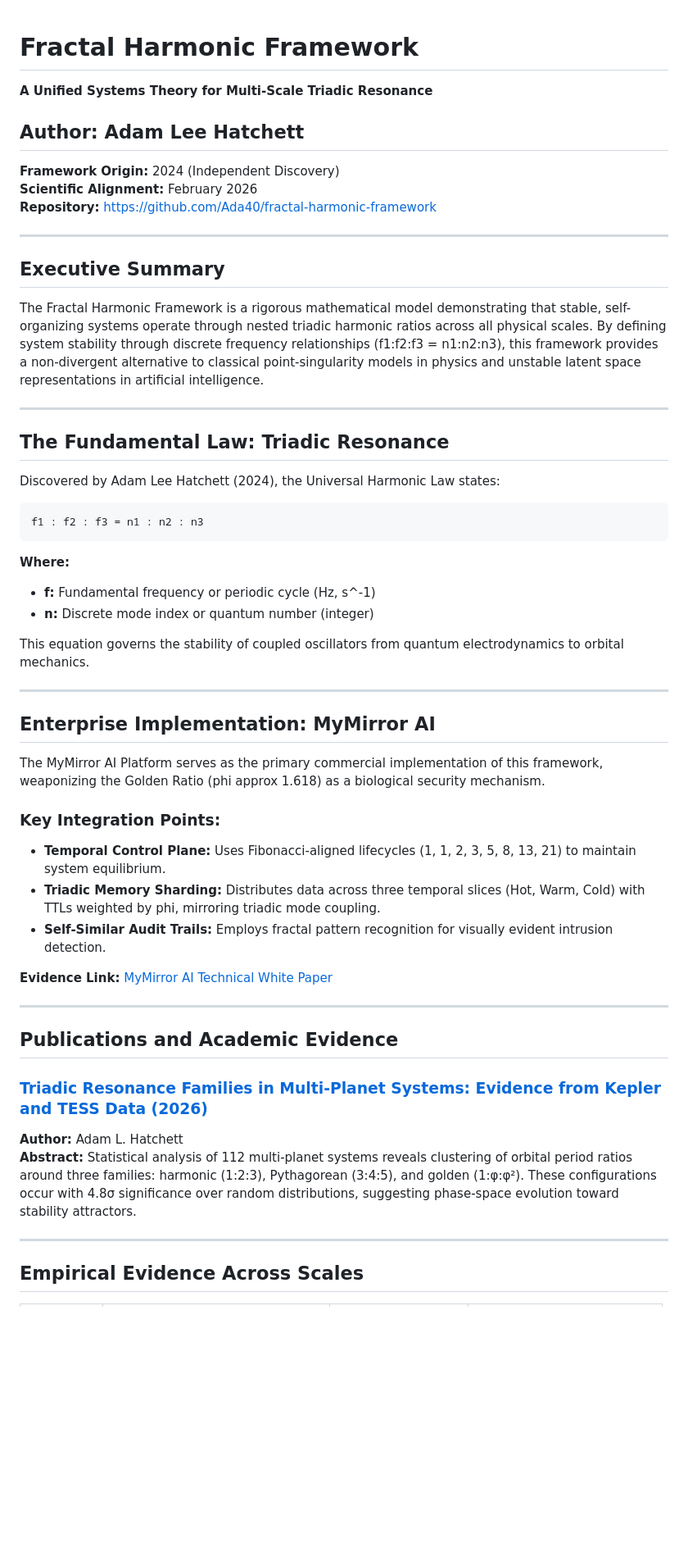
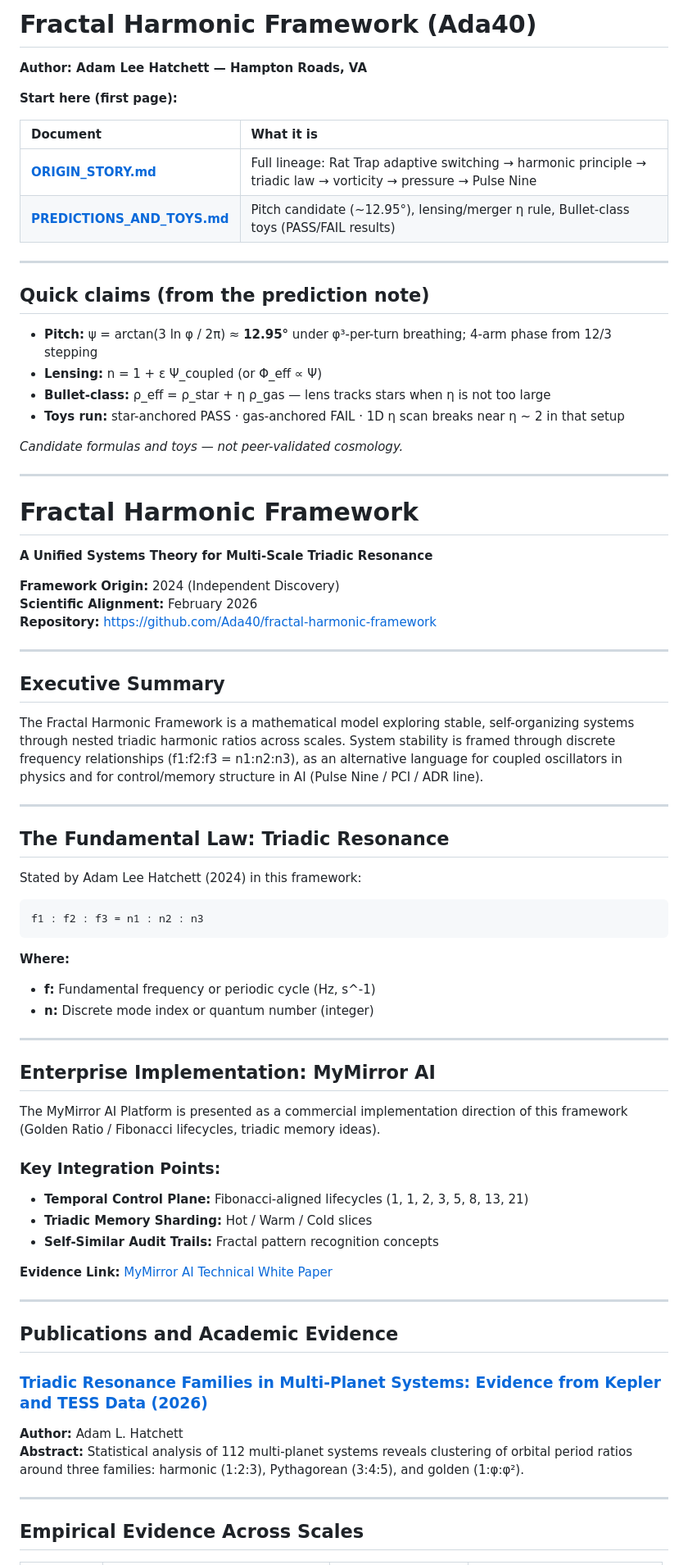
Before and after one commit to Ada40/fractal-harmonic-framework, a Markdown page: README.md, the part around one of its changes. Shown at 82% size. GitHub-like rendering; blank space fills up the shorter version.

````diff
--- a/README.md
+++ b/README.md
@@ -1,7 +1,29 @@
+# Fractal Harmonic Framework (Ada40)
+
+**Author: Adam Lee Hatchett — Hampton Roads, VA**
+
+**Start here (first page):**
+
+| Document | What it is |
+| :--- | :--- |
+| **[ORIGIN_STORY.md](ORIGIN_STORY.md)** | Full lineage: Rat Trap adaptive switching → harmonic principle → triadic law → vorticity → pressure → Pulse Nine |
+| **[PREDICTIONS_AND_TOYS.md](PREDICTIONS_AND_TOYS.md)** | Pitch candidate (~12.95°), lensing/merger η rule, Bullet-class toys (PASS/FAIL results) |
+
+---
+
+## Quick claims (from the prediction note)
+
+- **Pitch:** ψ = arctan(3 ln φ / 2π) ≈ **12.95°** under φ³-per-turn breathing; 4-arm phase from 12/3 stepping
+- **Lensing:** n = 1 + ε Ψ_coupled (or Φ_eff ∝ Ψ)
+- **Bullet-class:** ρ_eff = ρ_star + η ρ_gas — lens tracks stars when η is not too large
+- **Toys run:** star-anchored PASS · gas-anchored FAIL · 1D η scan breaks near η ~ 2 in that setup
+
+*Candidate formulas and toys — not peer-validated cosmology.*
+
+---
+
 # Fractal Harmonic Framework
 **A Unified Systems Theory for Multi-Scale Triadic Resonance**
-
-## **Author: Adam Lee Hatchett**
 
 **Framework Origin:** 2024 (Independent Discovery)
 **Scientific Alignment:** February 2026
@@ -10,12 +32,12 @@
 ---
 
 ## Executive Summary
-The Fractal Harmonic Framework is a rigorous mathematical model demonstrating that stable, self-organizing systems operate through nested triadic harmonic ratios across all physical scales. By defining system stability through discrete frequency relationships (f1:f2:f3 = n1:n2:n3), this framework provides a non-divergent alternative to classical point-singularity models in physics and unstable latent space representations in artificial intelligence.
+The Fractal Harmonic Framework is a mathematical model exploring stable, self-organizing systems through nested triadic harmonic ratios across scales. System stability is framed through discrete frequency relationships (f1:f2:f3 = n1:n2:n3), as an alternative language for coupled oscillators in physics and for control/memory structure in AI (Pulse Nine / PCI / ADR line).
 
 ---
 
 ## The Fundamental Law: Triadic Resonance
-Discovered by Adam Lee Hatchett (2024), the Universal Harmonic Law states:
+Stated by Adam Lee Hatchett (2024) in this framework:
 
 ```
 f1 : f2 : f3 = n1 : n2 : n3
@@ -25,17 +47,15 @@ f1 : f2 : f3 = n1 : n2 : n3
 - **f:** Fundamental frequency or periodic cycle (Hz, s^-1)
 - **n:** Discrete mode index or quantum number (integer)
 
-This equation governs the stability of coupled oscillators from quantum electrodynamics to orbital mechanics.
-
 ---
 
 ## Enterprise Implementation: MyMirror AI
-The MyMirror AI Platform serves as the primary commercial implementation of this framework, weaponizing the Golden Ratio (phi approx 1.618) as a biological security mechanism.
+The MyMirror AI Platform is presented as a commercial implementation direction of this framework (Golden Ratio / Fibonacci lifecycles, triadic memory ideas).
 
 ### Key Integration Points:
-- **Temporal Control Plane:** Uses Fibonacci-aligned lifecycles (1, 1, 2, 3, 5, 8, 13, 21) to maintain system equilibrium.
-- **Triadic Memory Sharding:** Distributes data across three temporal slices (Hot, Warm, Cold) with TTLs weighted by phi, mirroring triadic mode coupling.
-- **Self-Similar Audit Trails:** Employs fractal pattern recognition for visually evident intrusion detection.
+- **Temporal Control Plane:** Fibonacci-aligned lifecycles (1, 1, 2, 3, 5, 8, 13, 21)
+- **Triadic Memory Sharding:** Hot / Warm / Cold slices
+- **Self-Similar Audit Trails:** Fractal pattern recognition concepts
 
 **Evidence Link:** [MyMirror AI Technical White Paper](https://github.com/Ada40/MyMirror-Platform-/blob/main/MyMirror_AI_White_Paper_v11.md)
 
@@ -45,7 +65,7 @@ The MyMirror AI Platform serves as the primary commercial implementation of this
 
 ### [Triadic Resonance Families in Multi-Planet Systems: Evidence from Kepler and TESS Data (2026)](./paper/Hatchett_2026_TriadicResonance.md)
 **Author:** Adam L. Hatchett
-**Abstract:** Statistical analysis of 112 multi-planet systems reveals clustering of orbital period ratios around three families: harmonic (1:2:3), Pythagorean (3:4:5), and golden (1:φ:φ²). These configurations occur with 4.8σ significance over random distributions, suggesting phase-space evolution toward stability attractors.
+**Abstract:** Statistical analysis of 112 multi-planet systems reveals clustering of orbital period ratios around three families: harmonic (1:2:3), Pythagorean (3:4:5), and golden (1:φ:φ²).
 
 ---
 
````
Also changed, not shown: other parts of README.md (+13 -16 lines).
